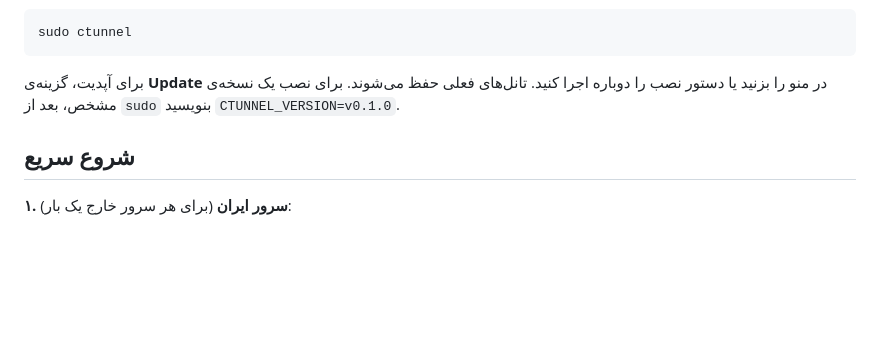
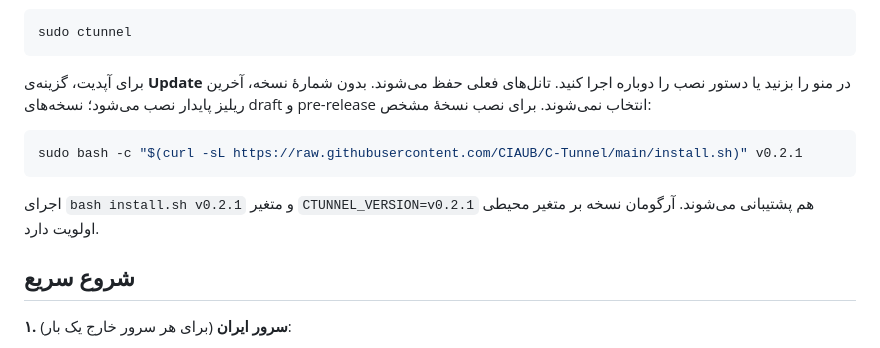
Before and after one commit to CIAUB/C-Tunnel, a Markdown page: README_FA.md, the part around the change. GitHub-like rendering; blank space fills up the shorter version.

Commit message:
Enhance README with version installation details

````diff
--- a/README_FA.md
+++ b/README_FA.md
@@ -110,7 +110,13 @@ sudo ctunnel
 ```
 
 برای آپدیت، گزینه‌ی **Update** در منو را بزنید یا دستور نصب را دوباره اجرا کنید. تانل‌های فعلی حفظ
-می‌شوند. برای نصب یک نسخه‌ی مشخص، بعد از `sudo` بنویسید `CTUNNEL_VERSION=v0.1.0`.
+می‌شوند. بدون شمارهٔ نسخه، آخرین ریلیز پایدار نصب می‌شود؛ نسخه‌های draft و pre-release انتخاب نمی‌شوند. برای نصب نسخهٔ مشخص:
+
+```bash
+sudo bash -c "$(curl -sL https://raw.githubusercontent.com/CIAUB/C-Tunnel/main/install.sh)" v0.2.1
+```
+
+اجرای `bash install.sh v0.2.1` و متغیر `CTUNNEL_VERSION=v0.2.1` هم پشتیبانی می‌شوند. آرگومان نسخه بر متغیر محیطی اولویت دارد.
 
 ## شروع سریع
 
````
